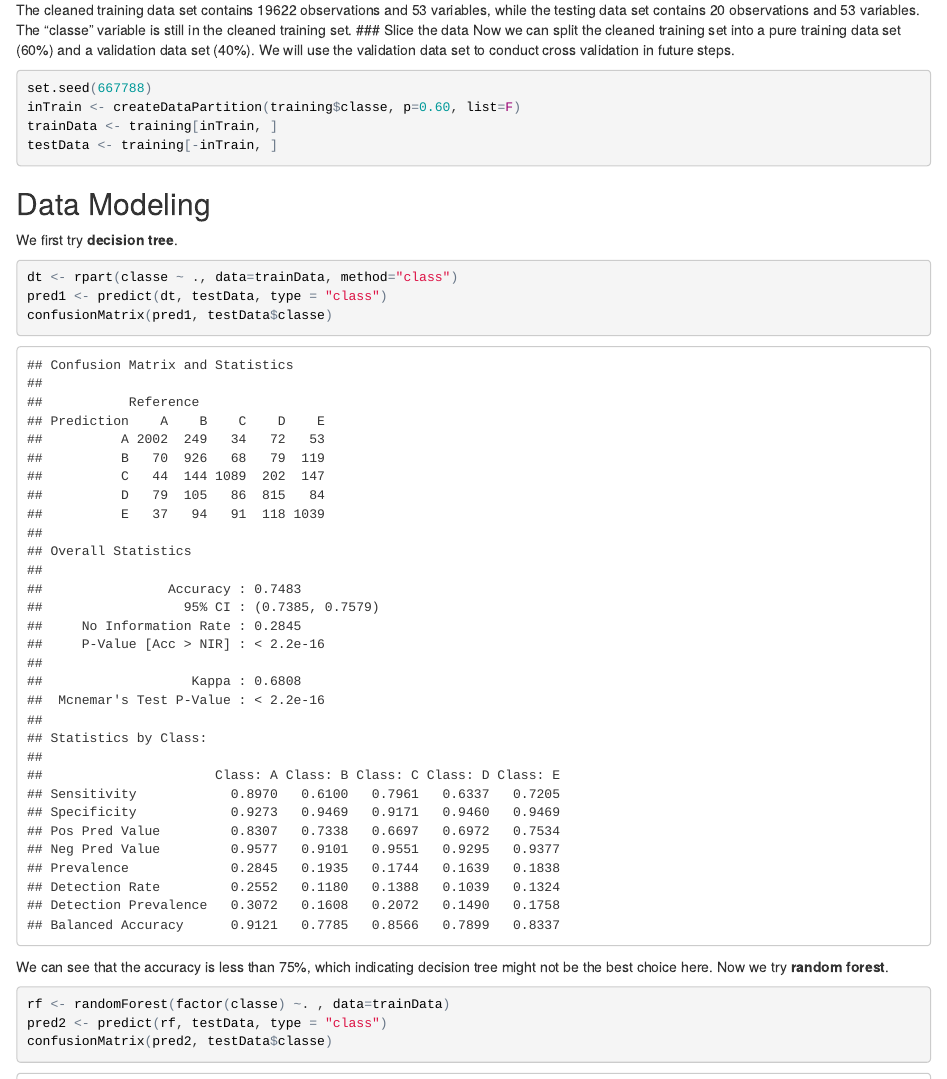
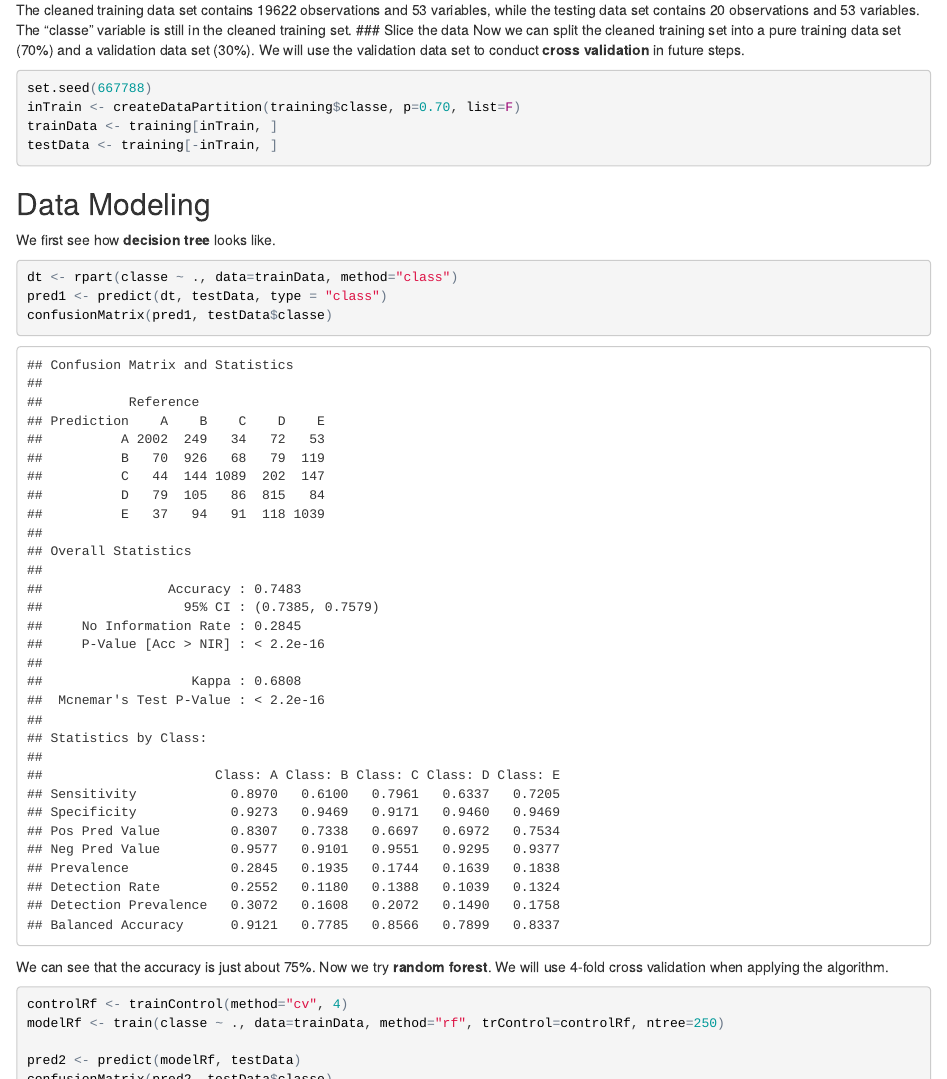
Before and after one commit to Jskywalkergh/Practical-machine-learning, an R Markdown document (report.Rmd): the page in a window 1100 px wide, from 1490 px down, and a second part further down, joined at a grey line. The pictures show the output file report.html that the author committed with the source, opened offline.

Commit message:
Added files via upload

````diff
--- a/report.Rmd
+++ b/report.Rmd
@@ -60,23 +60,25 @@ dim(training); dim(testing)
 ```
 The cleaned training data set contains 19622 observations and 53 variables, while the testing data set contains 20 observations and 53 variables. The "classe" variable is still in the cleaned training set.
 ### Slice the data
-Now we can split the cleaned training set into a pure training data set (60%) and a validation data set (40%). We will use the validation data set to conduct cross validation in future steps.
+Now we can split the cleaned training set into a pure training data set (70%) and a validation data set (30%). We will use the validation data set to conduct **cross validation** in future steps.
 ```{r, cache = T}
 set.seed(667788)
-inTrain <- createDataPartition(training$classe, p=0.60, list=F)
+inTrain <- createDataPartition(training$classe, p=0.70, list=F)
 trainData <- training[inTrain, ]
 testData <- training[-inTrain, ]
 ```
 ## Data Modeling
-We first try **decision tree**.
+We first see how **decision tree** looks like.
 ```{r, cache = T}
 dt <- rpart(classe ~ ., data=trainData, method="class")
 pred1 <- predict(dt, testData, type = "class")
 confusionMatrix(pred1, testData$classe)
 ```
-We can see that the accuracy is less than 75%, which indicating decision tree might not be the best choice here. Now we try **random forest**.
+We can see that the accuracy is just about 75%. Now we try **random forest**. We will use 4-fold cross validation when applying the algorithm.
 ```{r, cache = T}
-rf <- randomForest(factor(classe) ~. , data=trainData)
-pred2 <- predict(rf, testData, type = "class")
+controlRf <- trainControl(method="cv", 4)
+modelRf <- train(classe ~ ., data=trainData, method="rf", trControl=controlRf, ntree=250)
+
+pred2 <- predict(modelRf, testData)
 confusionMatrix(pred2, testData$classe)
 ```
````
Also changed, not shown: report.html, report.Rmd (2 more changed lines).
